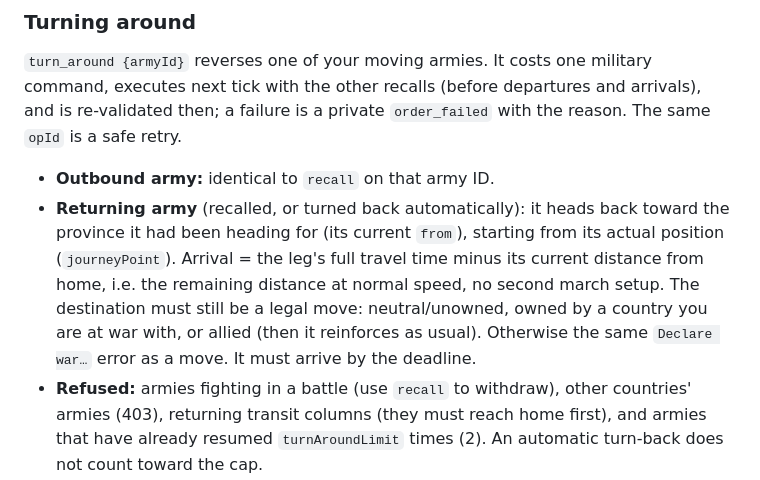
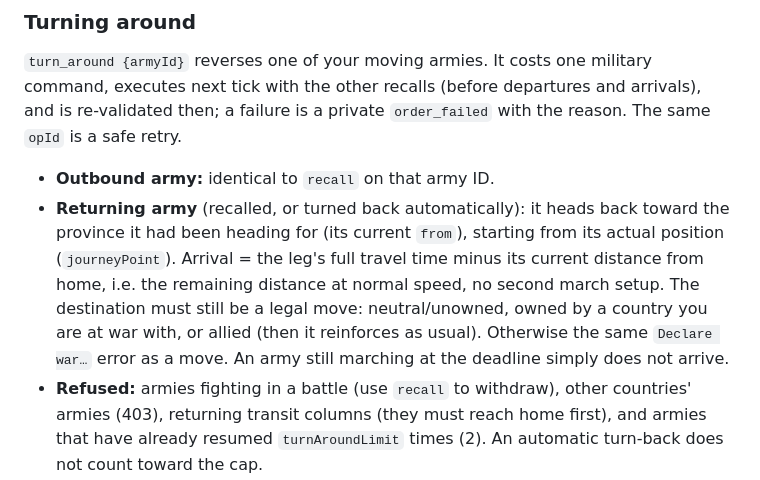
Before and after one commit to chrishart0/council-of-iron, a Markdown page: docs/API.md, the part around the change. Rendered like a GitHub page.

Commit message:
API: late turn-arounds are allowed (match the deadline change)
Co-Authored-By: Claude Opus 5.5 (1M context) <noreply@anthropic.com>

```diff
--- a/docs/API.md
+++ b/docs/API.md
@@ -171,7 +171,7 @@ Recall executes before due departure/arrival. Waiting reservations release; marc
 `turn_around {armyId}` reverses one of your moving armies. It costs one military command, executes next tick with the other recalls (before departures and arrivals), and is re-validated then; a failure is a private `order_failed` with the reason. The same `opId` is a safe retry.
 
 - **Outbound army:** identical to `recall` on that army ID.
-- **Returning army** (recalled, or turned back automatically): it heads back toward the province it had been heading for (its current `from`), starting from its actual position (`journeyPoint`). Arrival = the leg's full travel time minus its current distance from home, i.e. the remaining distance at normal speed, no second march setup. The destination must still be a legal move: neutral/unowned, owned by a country you are at war with, or allied (then it reinforces as usual). Otherwise the same `Declare war…` error as a move. It must arrive by the deadline.
+- **Returning army** (recalled, or turned back automatically): it heads back toward the province it had been heading for (its current `from`), starting from its actual position (`journeyPoint`). Arrival = the leg's full travel time minus its current distance from home, i.e. the remaining distance at normal speed, no second march setup. The destination must still be a legal move: neutral/unowned, owned by a country you are at war with, or allied (then it reinforces as usual). Otherwise the same `Declare war…` error as a move. An army still marching at the deadline simply does not arrive.
 - **Refused:** armies fighting in a battle (use `recall` to withdraw), other countries' armies (403), returning transit columns (they must reach home first), and armies that have already resumed `turnAroundLimit` times (2). An automatic turn-back does not count toward the cap.
 - A recall of an army that already turned around measures its way home by its distance from home, not by the time since it turned.
 - Public event `army_turned_around {country, armyId, from, to, amount, arrivesAt}`.
```
